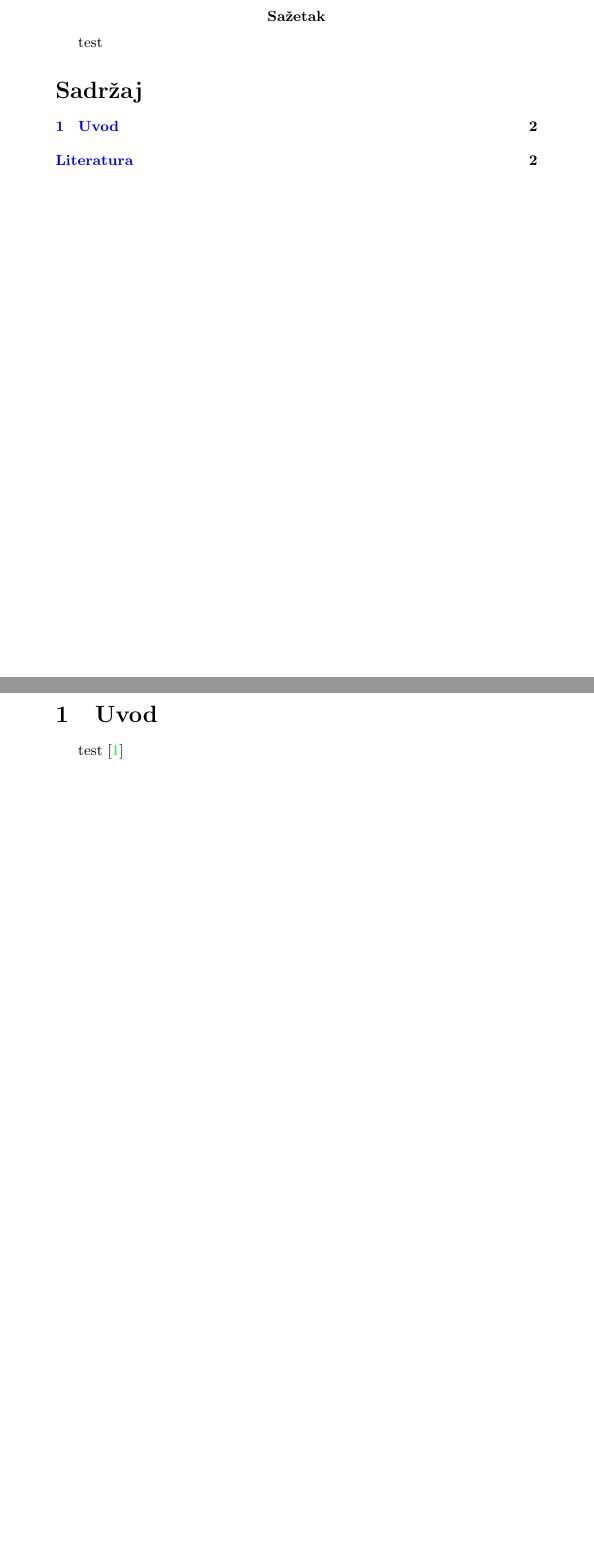
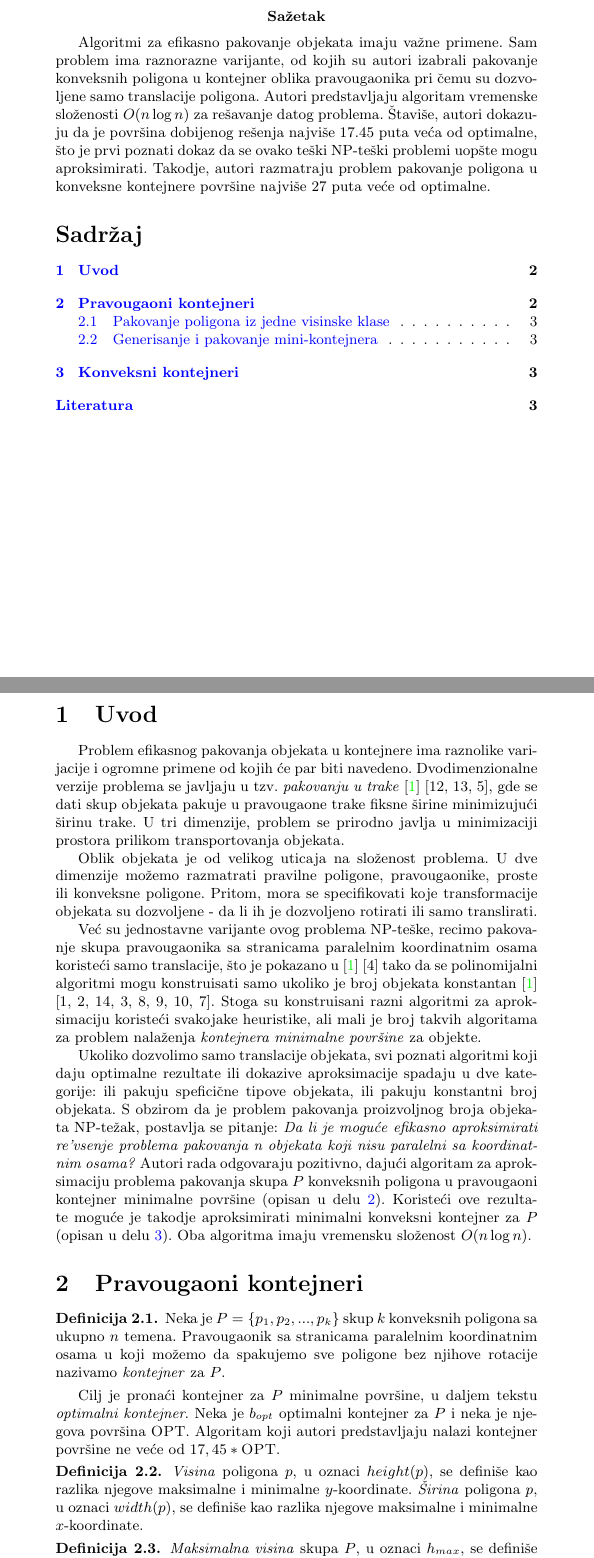
Before and after one commit to ivan-ristovic/papers, a LaTeX document (Computational_Geometry_Packing_problem_RS/paper.tex): two parts of pages 1 and 2 of 2 before the commit and two parts of pages 1 and 2 of 3 after it, joined at a grey line, cut so that both start at the same text, the shorter picture padded with empty space. Compiled offline with pdfLaTeX.

Commit message:
[CG] Add initial sections

```diff
--- a/Computational_Geometry_Packing_problem_RS/paper.tex
+++ b/Computational_Geometry_Packing_problem_RS/paper.tex
@@ -30,7 +30,7 @@
 \maketitle
 
 \abstract{
-    test
+    Algoritmi za efikasno pakovanje objekata imaju va\v{z}ne primene. Sam problem ima raznorazne varijante, od kojih su autori izabrali pakovanje konveksnih poligona u kontejner oblika pravougaonika pri \v{c}emu su dozvoljene samo translacije poligona. Autori predstavljaju algoritam vremenske slo\v{z}enosti $O(n\log{}n)$ za re\v{s}avanje datog problema. \v{S}tavi\v{s}e, autori dokazuju da je povr\v{s}ina dobijenog re\v{s}enja najvi\v{s}e $17.45$ puta ve\'c{}a od optimalne, \v{s}to je prvi poznati dokaz da se ovako te\v{s}ki NP-te\v{s}ki problemi uop\v{s}te mogu aproksimirati. Takodje, autori razmatraju problem pakovanje poligona u konveksne kontejnere povr\v{s}ine najvi\v{s}e $27$ puta ve\'c{}e od optimalne.
 }
 
 \tableofcontents
@@ -40,4 +40,28 @@
 \section{Uvod}
 \label{sec:Uvod}
 
-test \cite{Paper}
+Problem efikasnog pakovanja objekata u kontejnere ima raznolike varijacije i ogromne primene od kojih \'c{}e par biti navedeno. Dvodimenzionalne verzije problema se javljaju u tzv. \emph{pakovanju u trake} \cite{paper} [12, 13, 5], gde se dati skup objekata pakuje u pravougaone trake fiksne \v{s}irine minimizuju\'c{}i \v{s}irinu trake. U tri dimenzije, problem se prirodno javlja u minimizaciji prostora prilikom transportovanja objekata.
+
+Oblik objekata je od velikog uticaja na slo\v{z}enost problema. U dve dimenzije mo\v{z}emo razmatrati pravilne poligone, pravougaonike, proste ili konveksne poligone. Pritom, mora se specifikovati koje transformacije objekata su dozvoljene - da li ih je dozvoljeno rotirati ili samo translirati.
+
+Ve\'c{} su jednostavne varijante ovog problema NP-te\v{s}ke, recimo pakovanje skupa pravougaonika sa stranicama paralelnim koordinatnim osama koriste\'c{}i samo translacije, \v{s}to je pokazano u \cite{paper} [4] tako da se polinomijalni algoritmi mogu konstruisati samo ukoliko je broj objekata konstantan \cite{paper} [1, 2, 14, 3, 8, 9, 10, 7]. Stoga su konstruisani razni algoritmi za aproksimaciju koriste\'c{}i svakojake heuristike, ali mali je broj takvih algoritama za problem nala\v{z}enja \emph{kontejnera minimalne povr\v{s}ine} za objekte.
+
+Ukoliko dozvolimo samo translacije objekata, svi poznati algoritmi koji daju optimalne rezultate ili dokazive aproksimacije spadaju u dve kategorije: ili pakuju spefici\v{c}ne tipove objekata, ili pakuju konstantni broj objekata. S obzirom da je problem pakovanja proizvoljnog broja objekata NP-te\v{z}ak, postavlja se pitanje: \emph{Da li je mogu\'c{}e efikasno aproksimirati re'v{s}enje problema pakovanja n objekata koji nisu paralelni sa koordinatnim osama?} Autori rada odgovaraju pozitivno, daju\'c{}i algoritam za aproksimaciju problema pakovanja skupa $P$ konveksnih poligona u pravougaoni kontejner minimalne povr\v{s}ine (opisan u delu \ref{sec:Pravougaoni}). Koriste\'c{}i ove rezultate mogu\'c{}e je takodje aproksimirati minimalni konveksni kontejner za $P$ (opisan u delu \ref{sec:Konveksni}). Oba algoritma imaju vremensku slo\v{z}enost $O(n\log{}n)$.
+
+
+\section{Pravougaoni kontejneri}
+\label{sec:Pravougaoni}
+
+\begin{defn}
+    Neka je $P = \{ p_{1}, p_{2}, ... , p_{k} \}$ skup $k$ konveksnih poligona sa ukupno $n$ temena. Pravougaonik sa stranicama paralelnim koordinatnim osama u koji mo\v{z}emo da spakujemo sve poligone bez njihove rotacije nazivamo \emph{kontejner} za $P$.
+\end{defn}
+
+Cilj je prona\'c{}i kontejner za $P$ minimalne povr\v{s}ine, u daljem tekstu \emph{optimalni kontejner}. Neka je $b_{opt}$ optimalni kontejner za $P$ i neka je njegova povr\v{s}ina \textsc{OPT}. Algoritam koji autori predstavljaju nalazi kontejner povr\v{s}ine ne ve\'c{}e od $17,45 * \textsc{OPT}$.
+
+\begin{defn}
+    \emph{Visina} poligona $p$, u oznaci \emph{$height(p)$}, se defini\v{s}e kao razlika njegove maksimalne i minimalne $y$-koordinate. \emph{\v{S}irina} poligona $p$, u oznaci \emph{$width(p)$}, se defini\v{s}e kao razlika njegove maksimalne i minimalne $x$-koordinate.
+\end{defn}
+
+\begin{defn}
+    \emph{Maksimalna visina} skupa $P$, u oznaci \emph{$h_{max}$}, se defini\v{s}e kao maksimum visina svih poligona iz $P$, tj. $h_{max} = max_{p \in P}height(p)$. \emph{Maksimalna \v{s}irina} skupa $P$, u oznaci \emph{$w_{max}$}, se defini\v{s}e kao maksimum \v{s}irina svih poligona iz $P$, tj. $w_{max} = max_{p \in P}width(p)$.
+\end{defn}
```
Also changed, not shown: Computational_Geometry_Packing_problem_RS/paper.pdf, Computational_Geometry_Packing_problem_RS/paper.tex (21 more changed lines).
